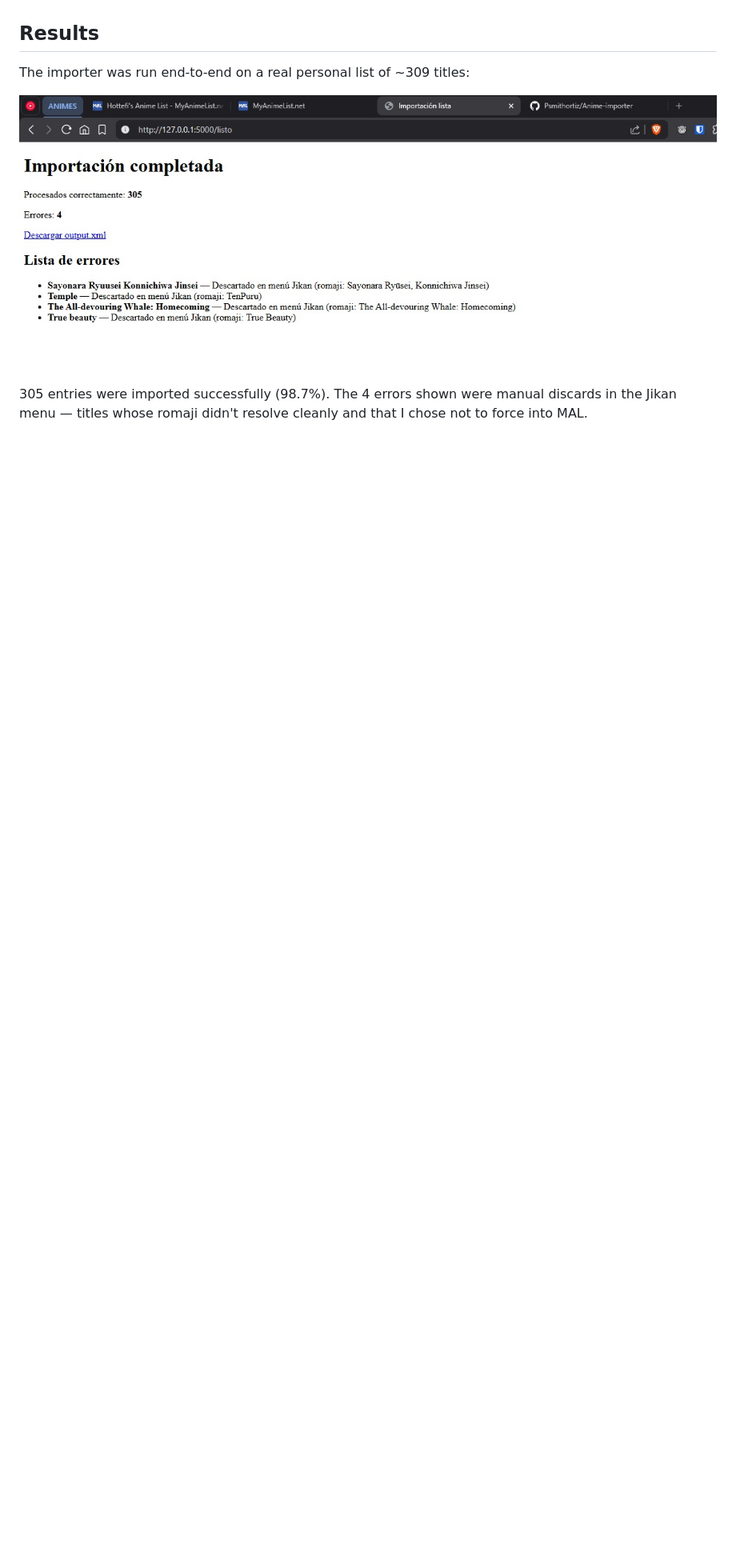
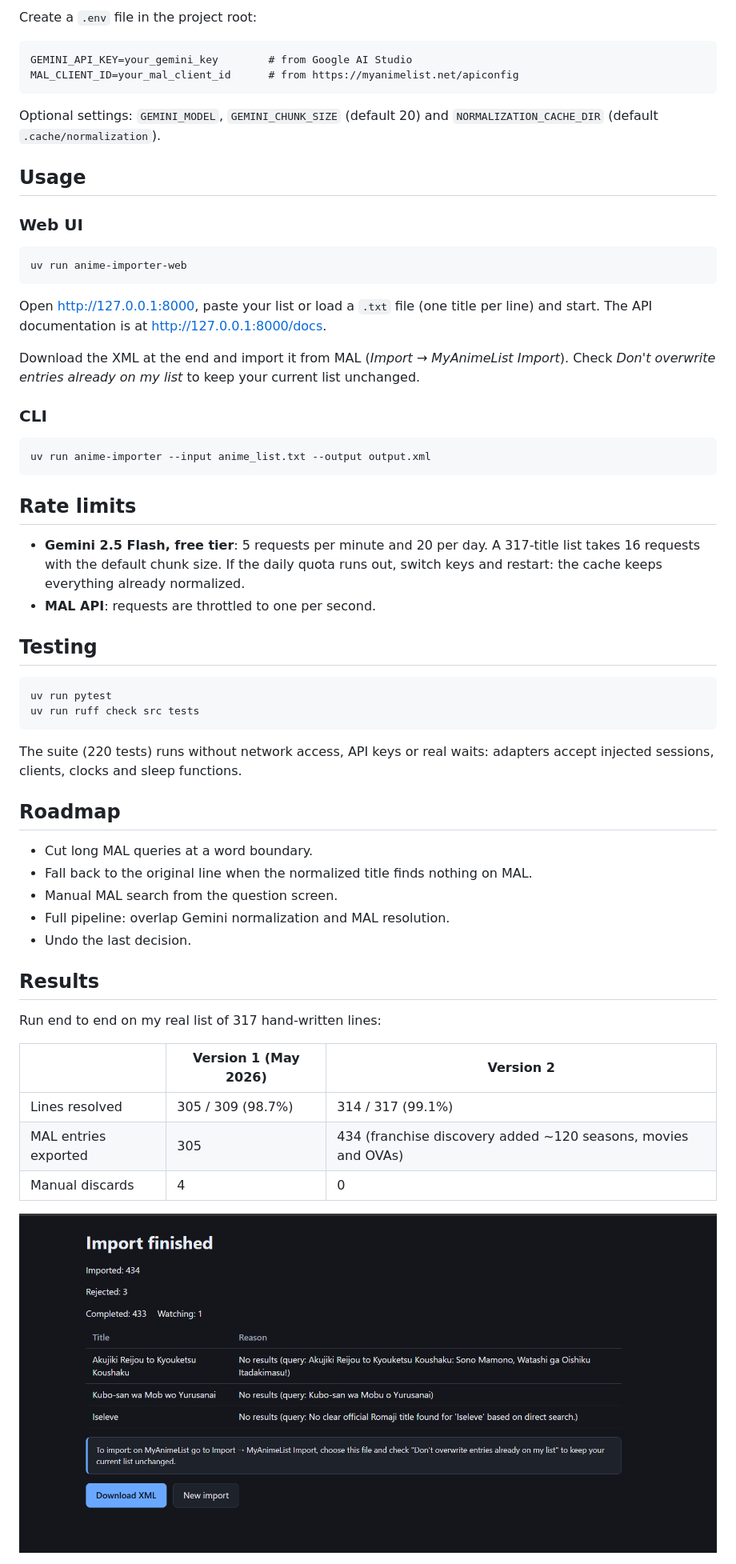
Before and after one commit to Psmithortiz/Anime-importer, a Markdown page: README.md, the part around one of its changes. Shown at 80% size. GitHub-like rendering; pictures changed too: docs/finished.png (added); blank space fills up the shorter version.

````diff
--- a/README.md
+++ b/README.md
@@ -121,11 +127,67 @@ Export to output.xml
+Create a `.env` file in the project root:
+
+```
+GEMINI_API_KEY=your_gemini_key        # from Google AI Studio
+MAL_CLIENT_ID=your_mal_client_id      # from https://myanimelist.net/apiconfig
+```
+
+Optional settings: `GEMINI_MODEL`, `GEMINI_CHUNK_SIZE` (default 20) and `NORMALIZATION_CACHE_DIR`
+(default `.cache/normalization`).
+
+## Usage
+
+### Web UI
+
+```bash
+uv run anime-importer-web
+```
+
+Open <http://127.0.0.1:8000>, paste your list or load a `.txt` file (one title per line) and start.
+The API documentation is at <http://127.0.0.1:8000/docs>.
+
+Download the XML at the end and import it from MAL (*Import → MyAnimeList Import*). Check
+*Don't overwrite entries already on my list* to keep your current list unchanged.
+
+### CLI
+
+```bash
+uv run anime-importer --input anime_list.txt --output output.xml
+```
+
+## Rate limits
+
+- **Gemini 2.5 Flash, free tier**: 5 requests per minute and 20 per day. A 317-title list takes 16
+  requests with the default chunk size. If the daily quota runs out, switch keys and restart: the cache
+  keeps everything already normalized.
+- **MAL API**: requests are throttled to one per second.
+
+## Testing
+
+```bash
+uv run pytest
+uv run ruff check src tests
+```
+
+The suite (220 tests) runs without network access, API keys or real waits: adapters accept injected
+sessions, clients, clocks and sleep functions.
+
+## Roadmap
+
+- Cut long MAL queries at a word boundary.
+- Fall back to the original line when the normalized title finds nothing on MAL.
+- Manual MAL search from the question screen.
+- Full pipeline: overlap Gemini normalization and MAL resolution.
+- Undo the last decision.
 
 ## Results
 
-The importer was run end-to-end on a real personal list of ~309 titles:
+Run end to end on my real list of 317 hand-written lines:
 
-![Import completed screen](docs/import-completed.jpg)
+| | Version 1 (May 2026) | Version 2 |
+|---|---|---|
+| Lines resolved | 305 / 309 (98.7%) | 314 / 317 (99.1%) |
+| MAL entries exported | 305 | 434 (franchise discovery added ~120 seasons, movies and OVAs) |
+| Manual discards | 4 | 0 |
 
-305 entries were imported successfully (98.7%). The 4 errors shown were
-manual discards in the Jikan menu — titles whose romaji didn't resolve
-cleanly and that I chose not to force into MAL.
+![Import summary](docs/finished.png)
 
````
Also changed, not shown: other parts of README.md (+115 -134 lines), docs/mal-import-result.png (added).
